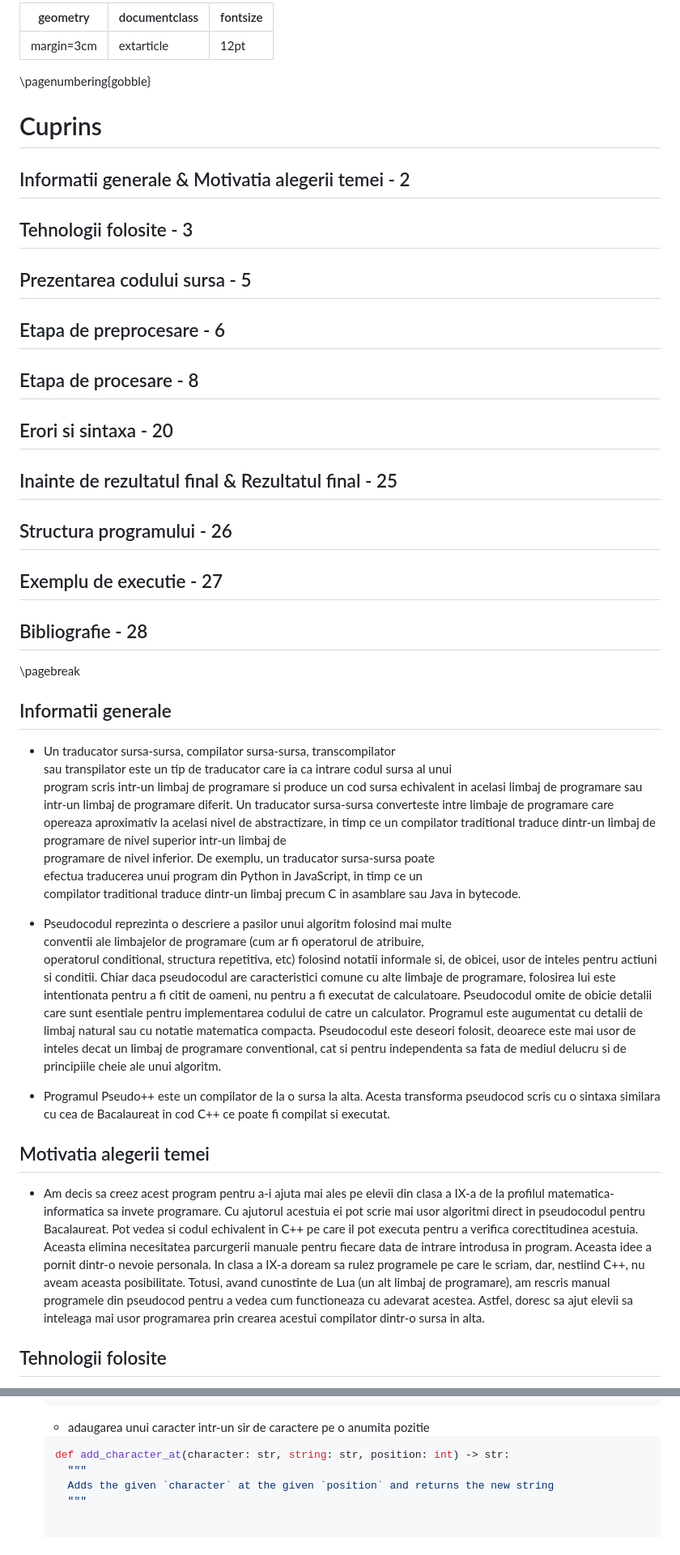
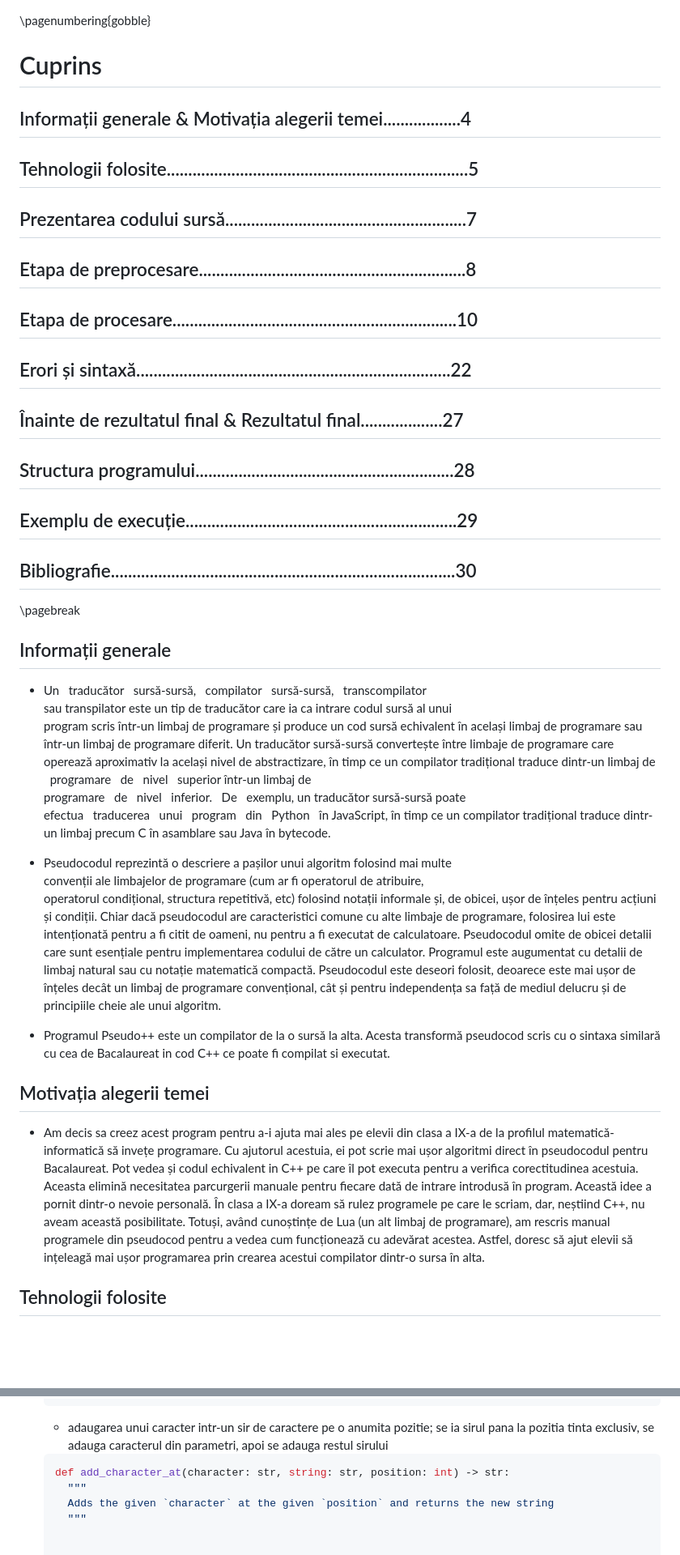
Before and after one commit to Ropler6/PseudoPlusPlus, a Markdown page: README.md, 2 parts joined by grey strips. Shown at 81% size. GitHub-like rendering; blank space fills up the shorter version.

````diff
--- a/README.md
+++ b/README.md
@@ -1,43 +1,37 @@
----
-geometry: margin=3cm
-documentclass: extarticle
-fontsize: 12pt
----
 
 \pagenumbering{gobble}
 
 # Cuprins
 
-## Informatii generale & Motivatia alegerii temei - 2
-## Tehnologii folosite - 3
-## Prezentarea codului sursa - 5
-## Etapa de preprocesare - 6
-## Etapa de procesare - 8
-## Erori si sintaxa - 20
-## Inainte de rezultatul final & Rezultatul final - 25
-## Structura programului - 26
-## Exemplu de executie - 27
-## Bibliografie - 28
+## Informații generale & Motivația alegerii temei..................4
+## Tehnologii folosite......................................................................5
+## Prezentarea codului sursă........................................................7
+## Etapa de preprocesare..............................................................8
+## Etapa de procesare..................................................................10
+## Erori și sintaxă.........................................................................22
+## Înainte de rezultatul final & Rezultatul final...................27
+## Structura programului............................................................28
+## Exemplu de execuție...............................................................29
+## Bibliografie................................................................................30
 
 \pagebreak
 
-## Informatii generale
-* Un traducator sursa-sursa, compilator sursa-sursa, transcompilator \
-sau transpilator este un tip de traducator care ia ca intrare codul sursa al unui \
-program scris intr-un limbaj de programare si produce un cod sursa echivalent in acelasi limbaj de programare sau intr-un limbaj de programare diferit. Un traducator sursa-sursa converteste intre limbaje de programare care opereaza aproximativ la acelasi nivel de abstractizare, in timp ce un compilator traditional traduce dintr-un limbaj de programare de nivel superior intr-un limbaj de \
-programare de nivel inferior. De exemplu, un traducator sursa-sursa poate \
-efectua traducerea unui program din Python in JavaScript, in timp ce un \
-compilator traditional traduce dintr-un limbaj precum C in asamblare sau Java in bytecode.
+## Informații generale
+* Un &nbsp; traducător &nbsp; sursă-sursă, &nbsp; compilator &nbsp; sursă-sursă, &nbsp; transcompilator \
+sau transpilator este un tip de traducător care ia ca intrare codul sursă al unui \
+program scris într-un limbaj de programare și produce un cod sursă echivalent în același limbaj de programare sau într-un limbaj de programare diferit. Un traducător sursă-sursă convertește între limbaje de programare care operează aproximativ la același nivel de abstractizare, în timp ce un compilator tradițional traduce dintr-un limbaj de &nbsp; programare &nbsp; de &nbsp; nivel &nbsp; superior într-un limbaj de \
+programare &nbsp; de &nbsp; nivel &nbsp; inferior. &nbsp; De &nbsp; exemplu, un traducător sursă-sursă poate \
+efectua &nbsp; traducerea &nbsp; unui &nbsp; program &nbsp; din &nbsp; Python &nbsp; în JavaScript, în timp ce un compilator tradițional traduce dintr-un limbaj precum C în asamblare sau Java în bytecode.
 
-* Pseudocodul reprezinta o descriere a pasilor unui algoritm folosind mai multe \
-conventii ale limbajelor de programare (cum ar fi operatorul de atribuire, \
-operatorul conditional, structura repetitiva, etc) folosind notatii informale si, de obicei, usor de inteles pentru actiuni si conditii. Chiar daca pseudocodul are caracteristici comune cu alte limbaje de programare, folosirea lui este intentionata pentru a fi citit de oameni, nu pentru a fi executat de calculatoare. Pseudocodul omite de obicie detalii care sunt esentiale pentru implementarea codului de catre un calculator. Programul este augumentat cu detalii de limbaj natural sau cu notatie matematica compacta. Pseudocodul este deseori folosit, deoarece este mai usor de inteles decat un limbaj de programare conventional, cat si pentru independenta sa fata de mediul delucru si de principiile cheie ale unui algoritm.
+* Pseudocodul reprezintă o descriere a pașilor unui algoritm folosind mai multe \
+convenții ale limbajelor de programare (cum ar fi operatorul de atribuire, \
+operatorul condițional, structura repetitivă, etc) folosind notații informale și, de obicei, ușor de înțeles pentru acțiuni și condiții. Chiar dacă pseudocodul are caracteristici comune cu alte limbaje de programare, folosirea lui este intenționată pentru a fi citit de oameni, nu pentru a fi executat de calculatoare. Pseudocodul omite de obicei detalii care sunt esențiale pentru implementarea codului de către un calculator. Programul este augumentat cu detalii de limbaj natural sau cu notație matematică compactă. Pseudocodul este deseori folosit, deoarece este mai ușor de înțeles decât un limbaj de programare convențional, cât și pentru independența sa față de mediul delucru și de principiile cheie ale unui algoritm.
 
-* Programul Pseudo++ este un compilator de la o sursa la alta. Acesta transforma pseudocod scris cu o sintaxa similara cu cea de Bacalaureat in cod C++ ce poate fi compilat si executat.
+* Programul Pseudo++ este un compilator de la o sursă la alta. Acesta transformă pseudocod scris cu o sintaxa similară cu cea de Bacalaureat in cod C++ ce poate fi compilat si executat.
 
-## Motivatia alegerii temei
+## Motivația alegerii temei
 
-* Am decis sa creez acest program pentru a-i ajuta mai ales pe elevii din clasa a IX-a de la profilul matematica-informatica sa invete programare. Cu ajutorul acestuia ei pot scrie mai usor algoritmi direct in pseudocodul pentru Bacalaureat. Pot vedea si codul echivalent in C++ pe care il pot executa pentru a verifica corectitudinea acestuia. Aceasta elimina necesitatea parcurgerii manuale pentru fiecare data de intrare introdusa in program. Aceasta idee a pornit dintr-o nevoie personala. In clasa a IX-a doream sa rulez programele pe care le scriam, dar, nestiind C++, nu aveam aceasta posibilitate. Totusi, avand cunostinte de Lua (un alt limbaj de programare), am rescris manual programele din pseudocod pentru a vedea cum functioneaza cu adevarat acestea. Astfel, doresc sa ajut elevii sa inteleaga mai usor programarea prin crearea acestui compilator dintr-o sursa in alta.
+* Am decis sa creez acest program pentru a-i ajuta mai ales pe elevii din clasa a IX-a de la profilul matematică-informatică să invețe programare. Cu ajutorul acestuia, ei pot scrie mai ușor algoritmi direct în pseudocodul pentru Bacalaureat. Pot vedea și codul echivalent in C++ pe care îl pot executa pentru a verifica corectitudinea acestuia. Aceasta elimină necesitatea parcurgerii manuale pentru fiecare dată de intrare introdusă în program. Această idee a pornit dintr-o nevoie personală. În clasa a IX-a doream să rulez programele pe care le scriam, dar, neștiind C++, nu aveam această posibilitate. Totuși, având cunoștințe de Lua (un alt limbaj de programare), am rescris manual programele din pseudocod pentru a vedea cum funcționează cu adevărat acestea. Astfel, doresc să ajut elevii să ințeleagă mai ușor programarea prin crearea acestui compilator dintr-o sursa în alta.
 
 ## Tehnologii folosite
 
@@ -631,7 +623,7 @@ simbolului, caracterul incipient si final, prezenta sa in lista de identificator
             return "necunoscut"
   ```
 
-  * adaugarea unui caracter intr-un sir de caractere pe o anumita pozitie
+  * adaugarea unui caracter intr-un sir de caractere pe o anumita pozitie; se ia sirul pana la pozitia tinta exclusiv, se adauga caracterul din parametri, apoi se adauga restul sirului
 
   ```python
   def add_character_at(character: str, string: str, position: int) -> str:
````
Also changed, not shown: other parts of README.md (+71 -75 lines).
